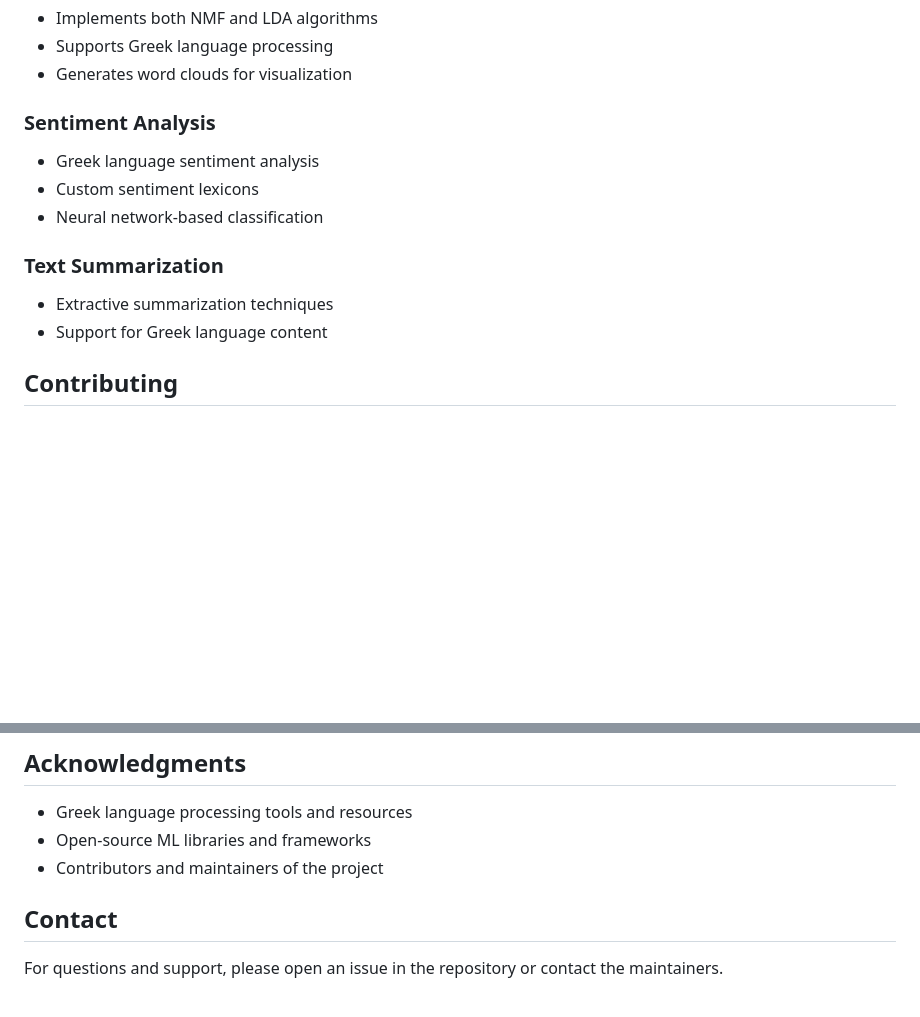
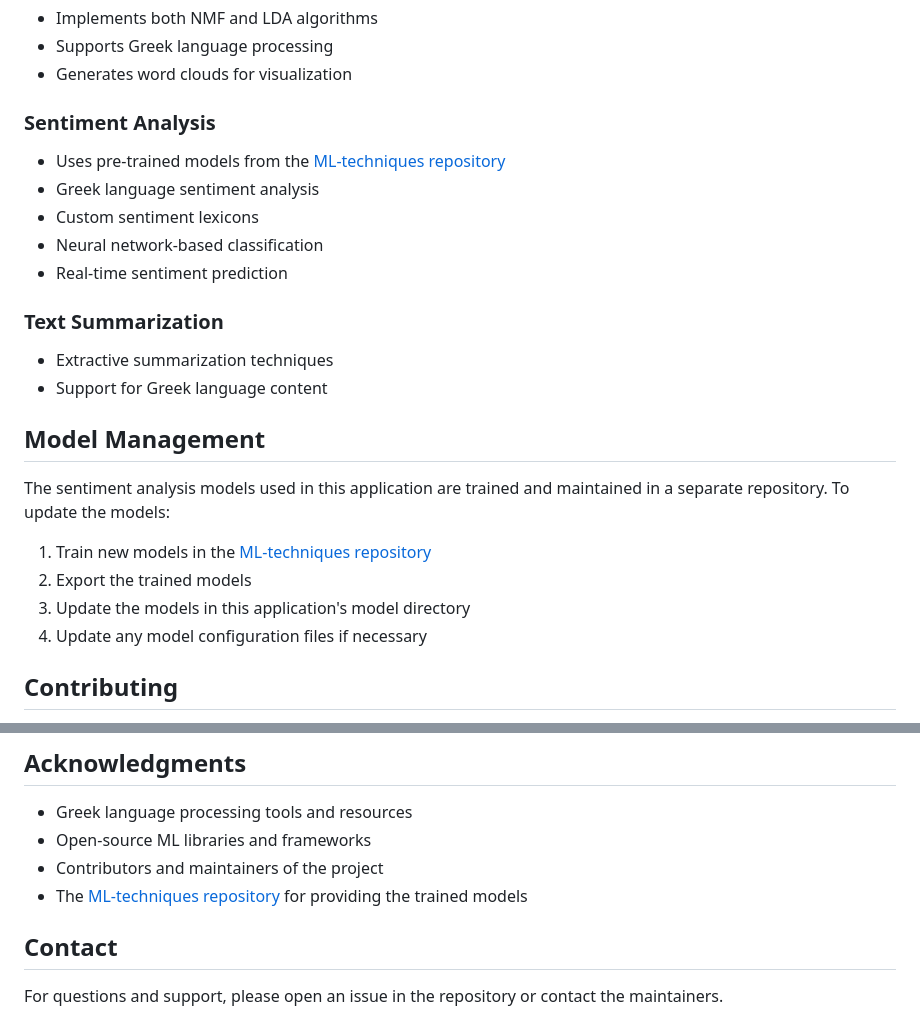
Before and after one commit to ggeorgop99/MATHE-authentication-main, a Markdown page: README.md, 2 parts joined by grey strips. Drawn GitHub-style; blank space fills up the shorter version.

```diff
--- a/README.md
+++ b/README.md
@@ -93,13 +111,24 @@ python main.py
 - Generates word clouds for visualization
 
 ### Sentiment Analysis
+- Uses pre-trained models from the [ML-techniques repository](https://github.com/yourusername/ML-techniques-on-journalistic-content-emotional-classification-and-annotation)
 - Greek language sentiment analysis
 - Custom sentiment lexicons
 - Neural network-based classification
+- Real-time sentiment prediction
 
 ### Text Summarization
 - Extractive summarization techniques
 - Support for Greek language content
+
+## Model Management
+
+The sentiment analysis models used in this application are trained and maintained in a separate repository. To update the models:
+
+1. Train new models in the [ML-techniques repository](https://github.com/yourusername/ML-techniques-on-journalistic-content-emotional-classification-and-annotation)
+2. Export the trained models
+3. Update the models in this application's model directory
+4. Update any model configuration files if necessary
 
 ## Contributing
 
@@ -118,6 +147,7 @@ This project is licensed under the MIT License - see the [LICENSE](LICENSE) file
 - Greek language processing tools and resources
 - Open-source ML libraries and frameworks
 - Contributors and maintainers of the project
+- The [ML-techniques repository](https://github.com/yourusername/ML-techniques-on-journalistic-content-emotional-classification-and-annotation) for providing the trained models
 
 ## Contact
 
```
Also changed, not shown: other parts of README.md (+21 -3 lines).
